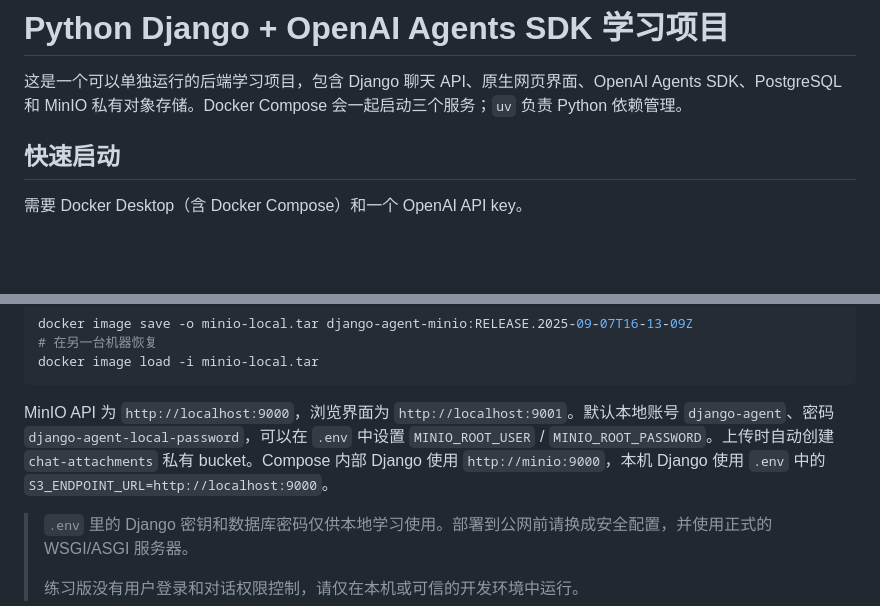
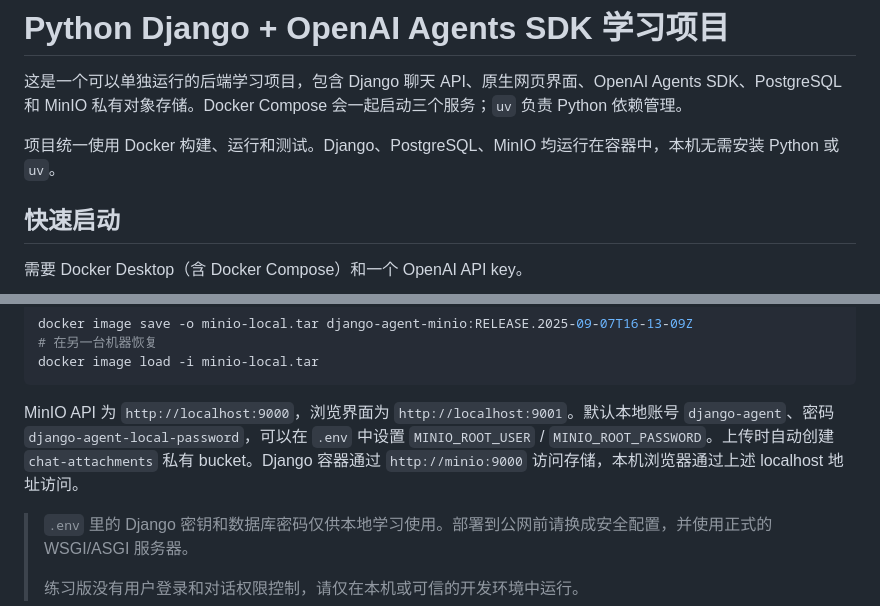
Before and after one commit to muhenan/backend-agent-monorepo, a Markdown page: python-django-agent/README.md, 2 parts joined by grey strips. Rendered like a GitHub page; blank space fills up the shorter version.

````diff
--- a/python-django-agent/README.md
+++ b/python-django-agent/README.md
@@ -1,6 +1,8 @@
 # Python Django + OpenAI Agents SDK 学习项目
 
 这是一个可以单独运行的后端学习项目，包含 Django 聊天 API、原生网页界面、OpenAI Agents SDK、PostgreSQL 和 MinIO 私有对象存储。Docker Compose 会一起启动三个服务；`uv` 负责 Python 依赖管理。
+
+项目统一使用 Docker 构建、运行和测试。Django、PostgreSQL、MinIO 均运行在容器中，本机无需安装 Python 或 `uv`。
 
 ## 快速启动
 
@@ -42,7 +44,7 @@ docker image save -o minio-local.tar django-agent-minio:RELEASE.2025-09-07T16-13
 docker image load -i minio-local.tar
 ```
 
-MinIO API 为 `http://localhost:9000`，浏览界面为 `http://localhost:9001`。默认本地账号 `django-agent`、密码 `django-agent-local-password`，可以在 `.env` 中设置 `MINIO_ROOT_USER` / `MINIO_ROOT_PASSWORD`。上传时自动创建 `chat-attachments` 私有 bucket。Compose 内部 Django 使用 `http://minio:9000`，本机 Django 使用 `.env` 中的 `S3_ENDPOINT_URL=http://localhost:9000`。
+MinIO API 为 `http://localhost:9000`，浏览界面为 `http://localhost:9001`。默认本地账号 `django-agent`、密码 `django-agent-local-password`，可以在 `.env` 中设置 `MINIO_ROOT_USER` / `MINIO_ROOT_PASSWORD`。上传时自动创建 `chat-attachments` 私有 bucket。Django 容器通过 `http://minio:9000` 访问存储，本机浏览器通过上述 localhost 地址访问。
 
 > `.env` 里的 Django 密钥和数据库密码仅供本地学习使用。部署到公网前请换成安全配置，并使用正式的 WSGI/ASGI 服务器。
 >
````
Also changed, not shown: other parts of python-django-agent/README.md (+7 -23 lines).
